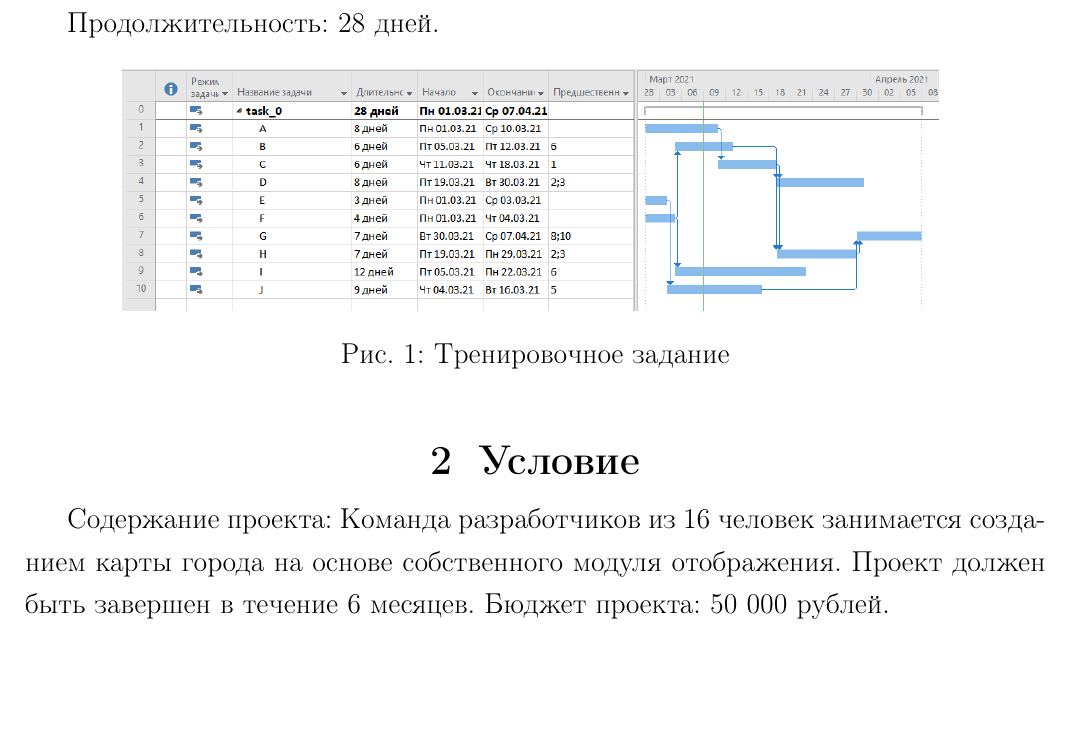
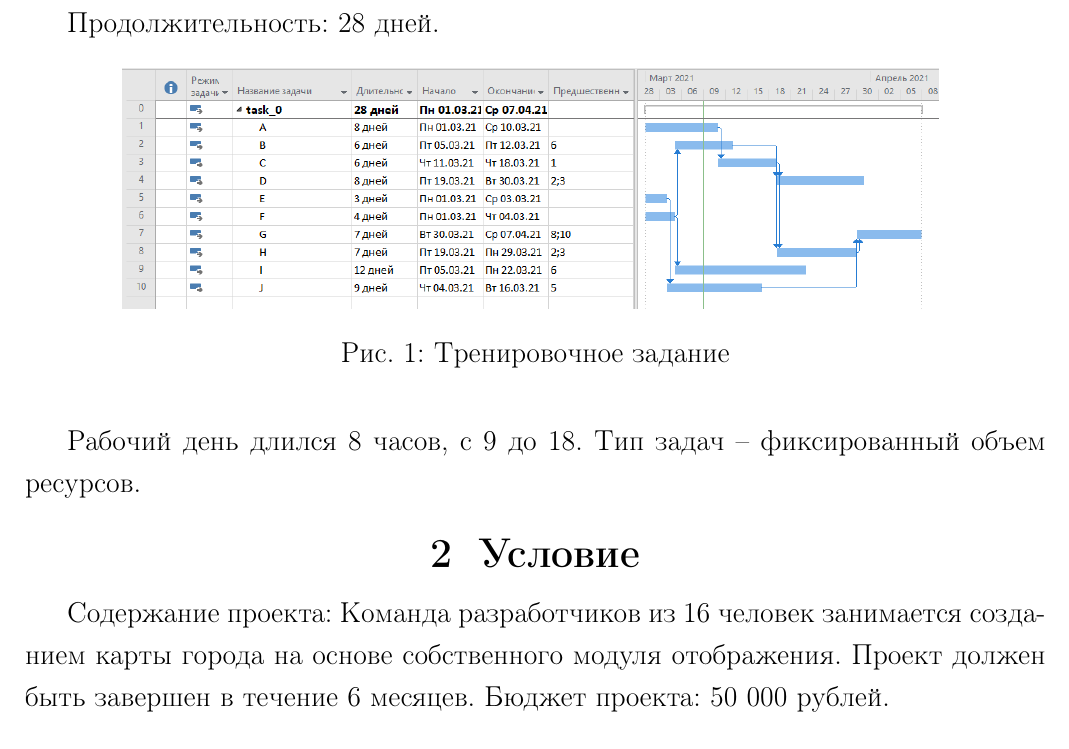
Before and after one commit to bmstu-ics7/economics-of-software-engineering, a LaTeX document (lab_01/report/main.tex, which reads lab_01/report/content.tex): part of page 2 of 6, cut so that both start at the same text, the shorter picture padded with empty space. Compiled offline with pdfLaTeX.

Commit message:
:pencil: add information about settings of zero task

```diff
--- a/lab_01/report/content.tex
+++ b/lab_01/report/content.tex
@@ -13,6 +13,8 @@
 	\includegraphics[width=0.8\textwidth]{img/content/task_0.png}
 	\caption{Тренировочное задание}
 \end{figure}
+
+Рабочий день длился 8 часов, с 9 до 18. Тип задач -- фиксированный объем ресурсов.
 
 \section{Условие}
 
```
Also changed, not shown: lab_01/report/main.pdf, 1 other file.
